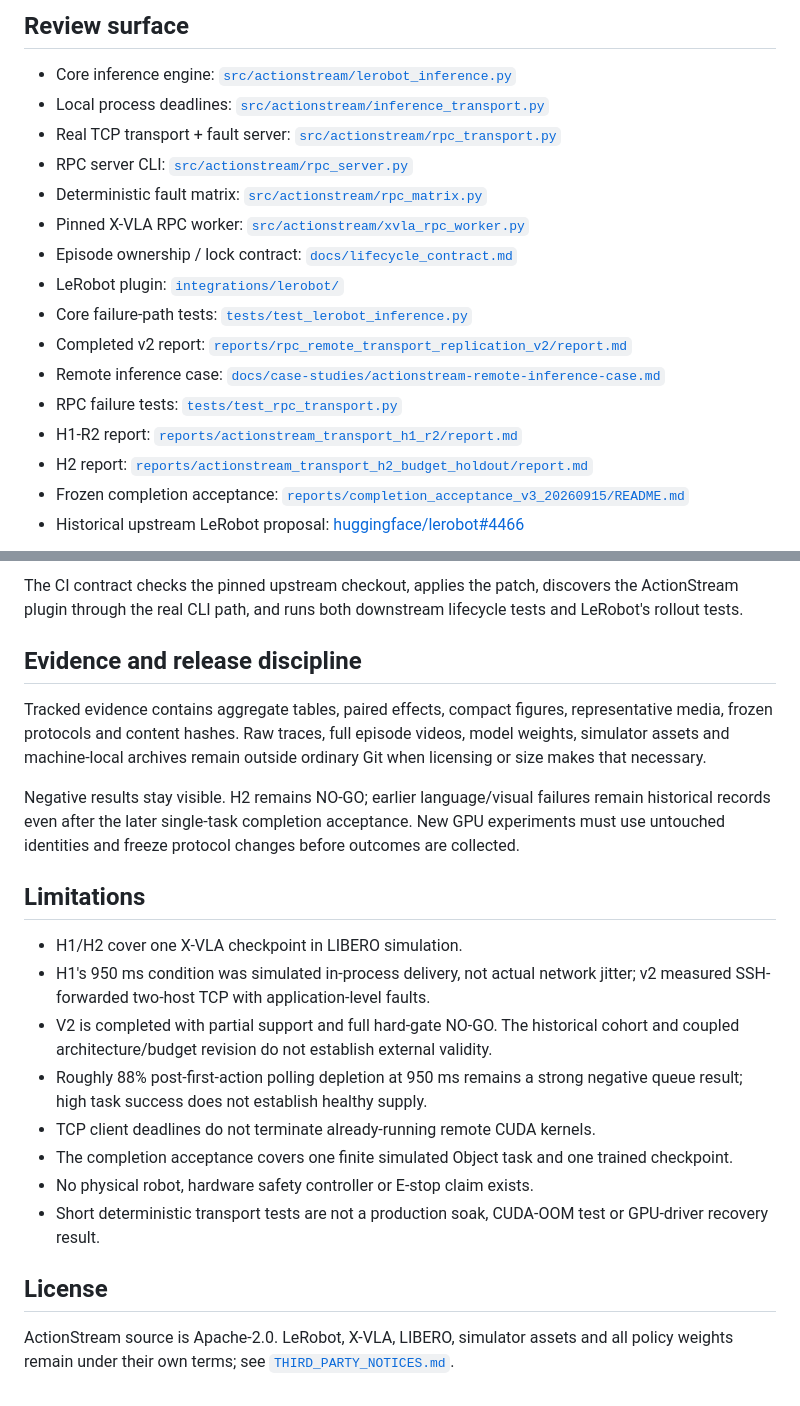
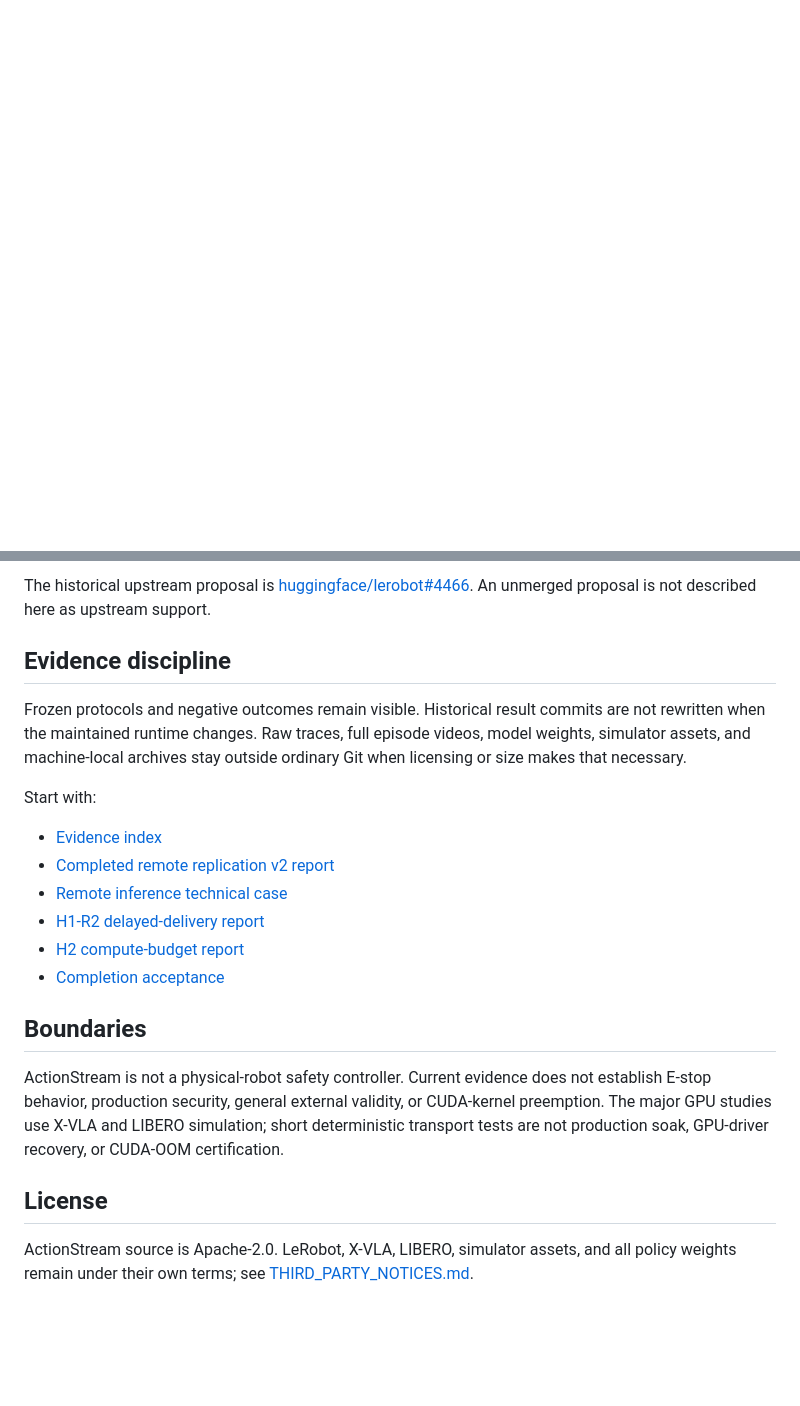
Before and after one commit to Yanagisawa2002/ActionStream, a Markdown page: README.md, 2 parts joined by grey strips. Rendered like a GitHub page; blank space fills up the shorter version.

Commit message:
docs: sharpen ActionStream public review surface
Reframe the README around the maintained runtime and move detailed experiment status into a dedicated evidence index.

```diff
--- a/README.md
+++ b/README.md
@@ -60,19 +23,0 @@ Historical language/visual failures remain preserved rather than rewritten; see
-## Review surface
-
-- Core inference engine: [`src/actionstream/lerobot_inference.py`](src/actionstream/lerobot_inference.py)
-- Local process deadlines: [`src/actionstream/inference_transport.py`](src/actionstream/inference_transport.py)
-- Real TCP transport + fault server: [`src/actionstream/rpc_transport.py`](src/actionstream/rpc_transport.py)
-- RPC server CLI: [`src/actionstream/rpc_server.py`](src/actionstream/rpc_server.py)
-- Deterministic fault matrix: [`src/actionstream/rpc_matrix.py`](src/actionstream/rpc_matrix.py)
-- Pinned X-VLA RPC worker: [`src/actionstream/xvla_rpc_worker.py`](src/actionstream/xvla_rpc_worker.py)
-- Episode ownership / lock contract: [`docs/lifecycle_contract.md`](docs/lifecycle_contract.md)
-- LeRobot plugin: [`integrations/lerobot/`](integrations/lerobot/)
-- Core failure-path tests: [`tests/test_lerobot_inference.py`](tests/test_lerobot_inference.py)
-- Completed v2 report: [`reports/rpc_remote_transport_replication_v2/report.md`](reports/rpc_remote_transport_replication_v2/report.md)
-- Remote inference case: [`docs/case-studies/actionstream-remote-inference-case.md`](docs/case-studies/actionstream-remote-inference-case.md)
-- RPC failure tests: [`tests/test_rpc_transport.py`](tests/test_rpc_transport.py)
-- H1-R2 report: [`reports/actionstream_transport_h1_r2/report.md`](reports/actionstream_transport_h1_r2/report.md)
-- H2 report: [`reports/actionstream_transport_h2_budget_holdout/report.md`](reports/actionstream_transport_h2_budget_holdout/report.md)
-- Frozen completion acceptance: [`reports/completion_acceptance_v3_20260915/README.md`](reports/completion_acceptance_v3_20260915/README.md)
-- Historical upstream LeRobot proposal: [huggingface/lerobot#4466](https://github.com/huggingface/lerobot/pull/4466)
-
@@ -262,38 +180,34 @@ claims; an unmerged proposal must not be described as upstream support.
 
-The CI contract checks the pinned upstream checkout, applies the patch, discovers
-the ActionStream plugin through the real CLI path, and runs both downstream
-lifecycle tests and LeRobot's rollout tests.
+The historical upstream proposal is
+[huggingface/lerobot#4466](https://github.com/huggingface/lerobot/pull/4466).
+An unmerged proposal is not described here as upstream support.
 
-## Evidence and release discipline
+## Evidence discipline
 
-Tracked evidence contains aggregate tables, paired effects, compact figures,
-representative media, frozen protocols and content hashes. Raw traces, full
-episode videos, model weights, simulator assets and machine-local archives remain
-outside ordinary Git when licensing or size makes that necessary.
+Frozen protocols and negative outcomes remain visible. Historical result commits
+are not rewritten when the maintained runtime changes. Raw traces, full episode
+videos, model weights, simulator assets, and machine-local archives stay outside
+ordinary Git when licensing or size makes that necessary.
 
-Negative results stay visible. H2 remains NO-GO; earlier language/visual failures
-remain historical records even after the later single-task completion acceptance.
-New GPU experiments must use untouched identities and freeze protocol changes
-before outcomes are collected.
+Start with:
 
-## Limitations
+- [Evidence index](docs/evidence-index.md)
+- [Completed remote replication v2 report](reports/rpc_remote_transport_replication_v2/report.md)
+- [Remote inference technical case](docs/case-studies/actionstream-remote-inference-case.md)
+- [H1-R2 delayed-delivery report](reports/actionstream_transport_h1_r2/report.md)
+- [H2 compute-budget report](reports/actionstream_transport_h2_budget_holdout/report.md)
+- [Completion acceptance](reports/completion_acceptance_v3_20260915/README.md)
 
-- H1/H2 cover one X-VLA checkpoint in LIBERO simulation.
-- H1's 950 ms condition was simulated in-process delivery, not actual network
-  jitter; v2 measured SSH-forwarded two-host TCP with application-level faults.
-- V2 is completed with partial support and full hard-gate NO-GO. The historical
-  cohort and coupled architecture/budget revision do not establish external validity.
-- Roughly 88% post-first-action polling depletion at 950 ms remains a strong
-  negative queue result; high task success does not establish healthy supply.
-- TCP client deadlines do not terminate already-running remote CUDA kernels.
-- The completion acceptance covers one finite simulated Object task and one
-  trained checkpoint.
-- No physical robot, hardware safety controller or E-stop claim exists.
-- Short deterministic transport tests are not a production soak, CUDA-OOM test or
-  GPU-driver recovery result.
+## Boundaries
+
+ActionStream is not a physical-robot safety controller. Current evidence does not
+establish E-stop behavior, production security, general external validity, or
+CUDA-kernel preemption. The major GPU studies use X-VLA and LIBERO simulation;
+short deterministic transport tests are not production soak, GPU-driver recovery,
+or CUDA-OOM certification.
 
 ## License
 
-ActionStream source is Apache-2.0. LeRobot, X-VLA, LIBERO, simulator assets and
+ActionStream source is Apache-2.0. LeRobot, X-VLA, LIBERO, simulator assets, and
 all policy weights remain under their own terms; see
-[`THIRD_PARTY_NOTICES.md`](THIRD_PARTY_NOTICES.md).
+[THIRD_PARTY_NOTICES.md](THIRD_PARTY_NOTICES.md).
```
Also changed, not shown: other parts of README.md (+124 -187 lines), docs/evidence-index.md (added, +132 -0 lines).
